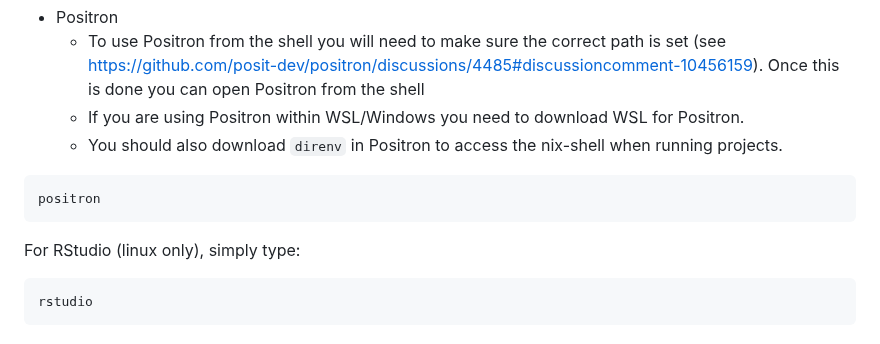
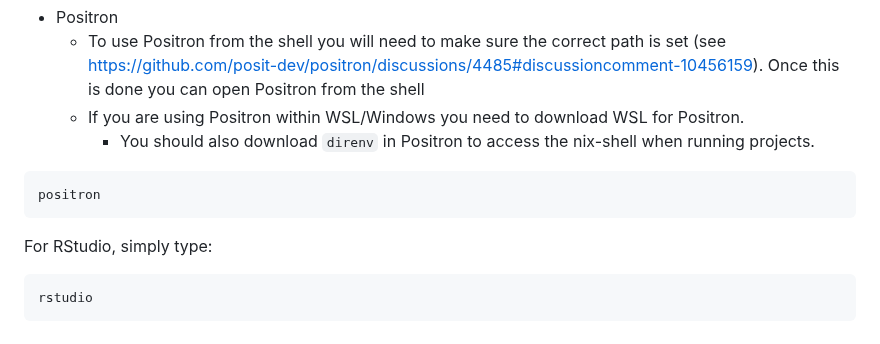
Before and after one commit to jgeller112/beta_regression_tutorial, a Markdown page: README.md, the part around the change. GitHub-like rendering.

````diff
--- a/README.md
+++ b/README.md
@@ -143,12 +143,12 @@ or
 - Positron
   - To use Positron from the shell you will need to make sure the correct path is set (see https://github.com/posit-dev/positron/discussions/4485#discussioncomment-10456159). Once this is done you can open Positron from the shell
   - If you are using Positron within WSL/Windows you need to download WSL for Positron.
-  - You should also download `direnv` in Positron to access the nix-shell when running projects.
+    - You should also download `direnv` in Positron to access the nix-shell when running projects.
 
 ```bash
 positron
 ```
-For RStudio (linux only), simply type:
+For RStudio, simply type:
 ```bash
 rstudio
 ```
````
